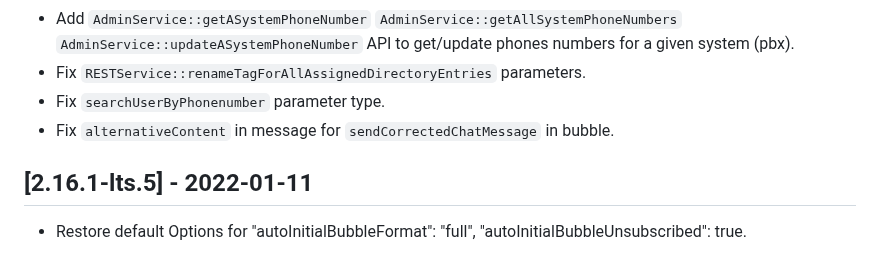
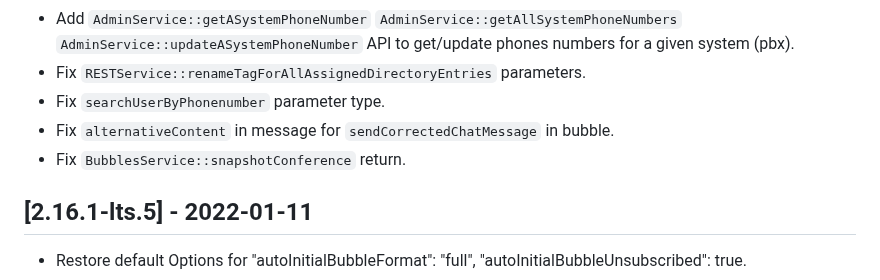
Before and after one commit to Rainbow-CPaaS/Rainbow-Node-SDK, a Markdown page: CHANGELOG.md, the part around the change. Drawn GitHub-style.

Commit message:
CHANGELOG

```diff
--- a/CHANGELOG.md
+++ b/CHANGELOG.md
@@ -15,6 +15,7 @@ All notable changes to Rainbow-Node-SDK will be documented in this file.
 -   Fix `RESTService::renameTagForAllAssignedDirectoryEntries` parameters.
 -   Fix `searchUserByPhonenumber` parameter type.
 -   Fix `alternativeContent` in message for `sendCorrectedChatMessage` in bubble.
+-   Fix `BubblesService::snapshotConference` return.
 
 ## [2.16.1-lts.5] - 2022-01-11
 -   Restore default Options for  "autoInitialBubbleFormat": "full", "autoInitialBubbleUnsubscribed": true.
```
